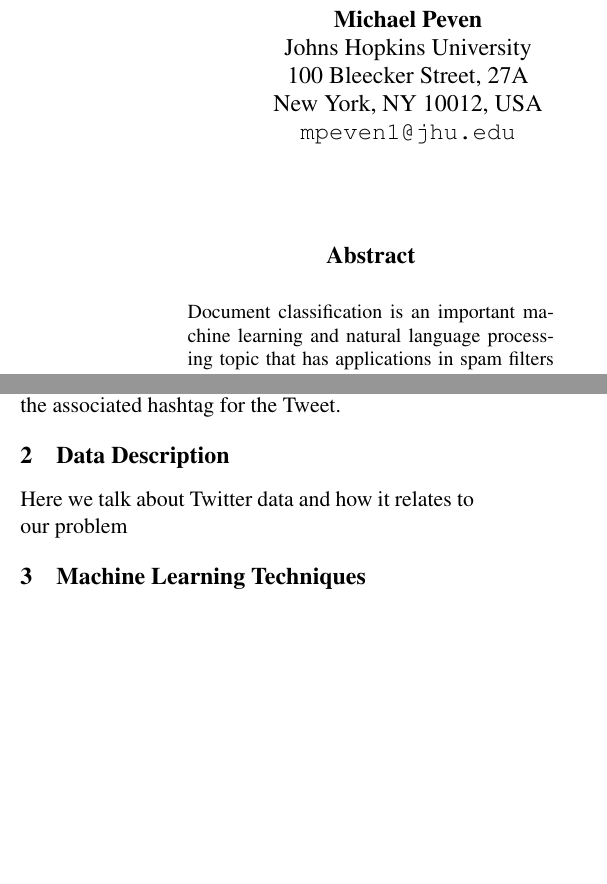
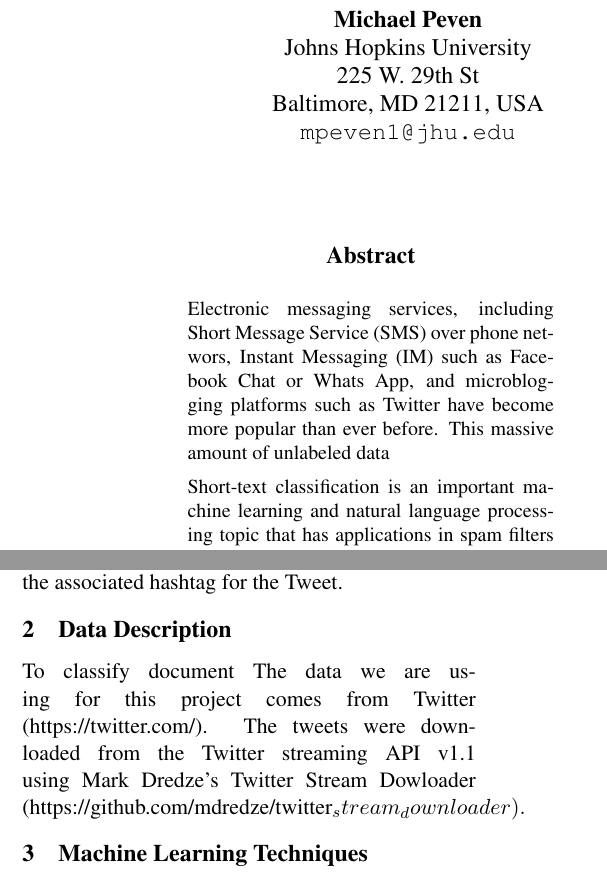
Before and after one commit to christianreotutar/Chat-Summarizer, a LaTeX paper (writeup/final report/finalreport.tex): two parts of the columns of page 1 of 2, joined at a grey line, cut so that both start at the same text, the shorter picture padded with empty space. Compiled offline with pdfLaTeX.

Commit message:
Update finalreport.tex

```diff
--- a/writeup/final report/finalreport.tex
+++ b/writeup/final report/finalreport.tex
@@ -9,7 +9,7 @@
 \usepackage{latexsym}
 \setlength\titlebox{6.5cm}    % Expanding the titlebox
 
-\title{A Survey of Document Classification Problem Using Modified Na{\"i}ve Bayes and E-M Algorithm\Thanks{This
+\title{A Survey of Short-text Classification Using Modified Na{\"i}ve Bayes and Multiclass Support Vector Machines\Thanks{This
     document has been adapted from the instructions for earlier ACL
     and NAACL proceedings, including those for NAACL-HLT-09 by Joakim
     Nivre and Noah Smith, for ACL-05 by Hwee Tou Ng and Kemal Oflazer,
@@ -22,8 +22,8 @@
 
 \author{Michael Peven\\
   Johns Hopkins University\\
-  100 Bleecker Street, 27A\\
-  New York, NY 10012, USA\\
+  225 W. 29th St\\
+  Baltimore, MD 21211, USA\\
   {\tt mpeven1@jhu.edu}
   \And
   Christian Reotutar \\
@@ -37,7 +37,9 @@
 \begin{document}
 \maketitle
 \begin{abstract}
-  Document classification is an important machine learning and natural language processing topic that has applications in spam filters and summarization techniques. In this typically multi-class problem, the Na{\"i}ve Bayes classifier is a popular model with results rivaling that of the Support Vector Machine classifier with shorter training time. In this survey, we seek to find improvements in the Na{\"i}ve Bayes classifier such that accuracy is improved and compare this to another classifier used in the problem space.
+  Electronic messaging services, including Short Message Service (SMS) over phone networs, Instant Messaging (IM) such as Facebook Chat or Whats App, and microblogging platforms such as Twitter have become more popular than ever before. This massive amount of unlabeled data
+
+  Short-text classification is an important machine learning and natural language processing topic that has applications in spam filters and summarization techniques. In this typically multi-class problem, the Na{\"i}ve Bayes classifier is a popular model with results rivaling that of the Support Vector Machine classifier with shorter training time. In this survey, we seek to find improvements in the Na{\"i}ve Bayes classifier such that accuracy is improved and compare this to another classifier used in the problem space.
 \end{abstract}
 
 \section{Introduction}
@@ -47,11 +49,11 @@
   Many problems in the
 
 \subsection{Topic Classification}
-  This survey deals with the problem of document classification in relation to summarization of documents. That is, given a text document, we want to predict the topic of the document based on a bag-of-words approach. We do this in the domain of Twitter messages: given a Tweet body, we wish to predict the associated hashtag for the Tweet.
+  This survey deals with the problem of short-text classification in relation to summarization of documents. That is, given a text document, we want to predict the topic of the document based on a bag-of-words approach. We do this in the domain of Twitter messages: given a Tweet body, we wish to predict the associated hashtag for the Tweet.
 
 
 \section{Data Description}
-Here we talk about Twitter data and how it relates to our problem
+To classify document The data we are using for this project comes from Twitter (https://twitter.com/). The tweets were downloaded from the Twitter streaming API v1.1 using Mark Dredze's Twitter Stream Dowloader (https://github.com/mdredze/twitter_stream_downloader).
 
 \section{Machine Learning Techniques}
 Here give a broad overview of what we're comparing, what techniques we used and why
```
Also changed, not shown: writeup/final report/finalreport.tex (1 more changed lines).
